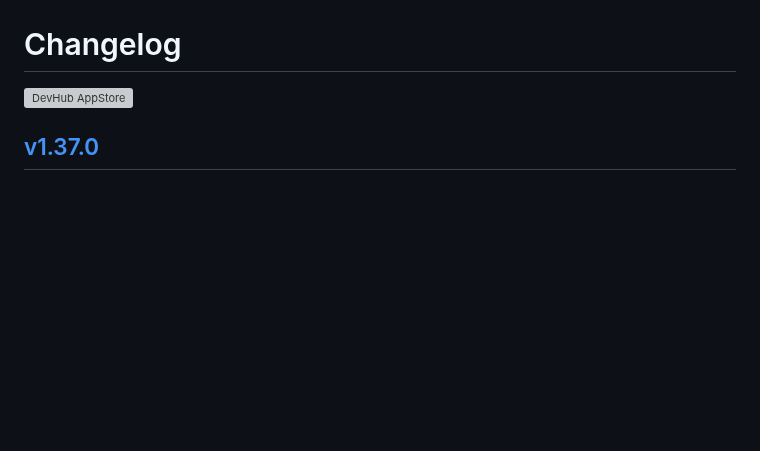
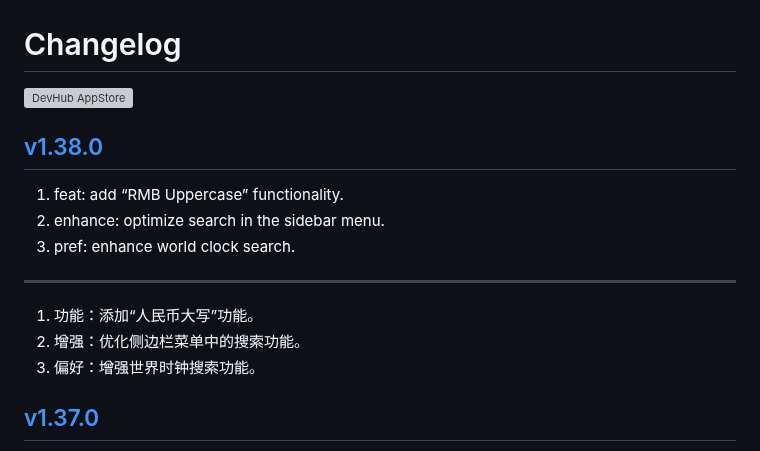
Before and after one commit to jaywcjlove/DevHub, a Markdown page: CHANGELOG.md, the part around the change. GitHub-like rendering; blank space fills up the shorter version; grey boxes are pictures that could not be loaded.

Commit message:
released v1.38.0

```diff
--- a/CHANGELOG.md
+++ b/CHANGELOG.md
@@ -4,6 +4,18 @@ Changelog
 <a target="_blank" href="https://apps.apple.com/app/DevHub/6476452351" title="DevHub for macOS">
     <img alt="DevHub AppStore" src="https://jaywcjlove.github.io/sb/download/macos.svg" height="51">
 </a>
+
+## [v1.38.0](https://github.com/jaywcjlove/DevHub/releases/tag/v1.38.0)
+
+1. feat: add “RMB Uppercase” functionality.
+2. enhance: optimize search in the sidebar menu.
+3. pref: enhance world clock search.
+
+---
+
+1. 功能：添加“人民币大写”功能。
+2. 增强：优化侧边栏菜单中的搜索功能。
+3. 偏好：增强世界时钟搜索功能。
 
 ## [v1.37.0](https://github.com/jaywcjlove/DevHub/releases/tag/v1.37.0)
 
```
